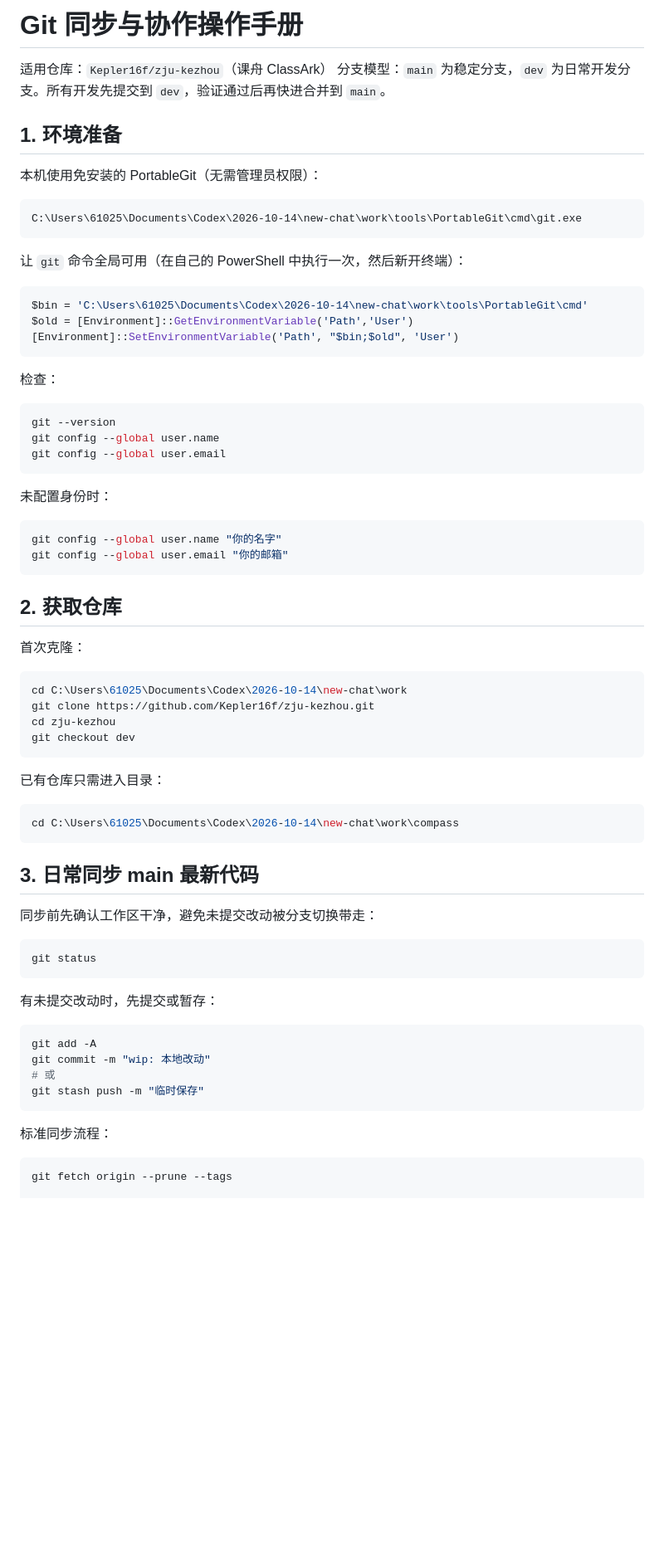
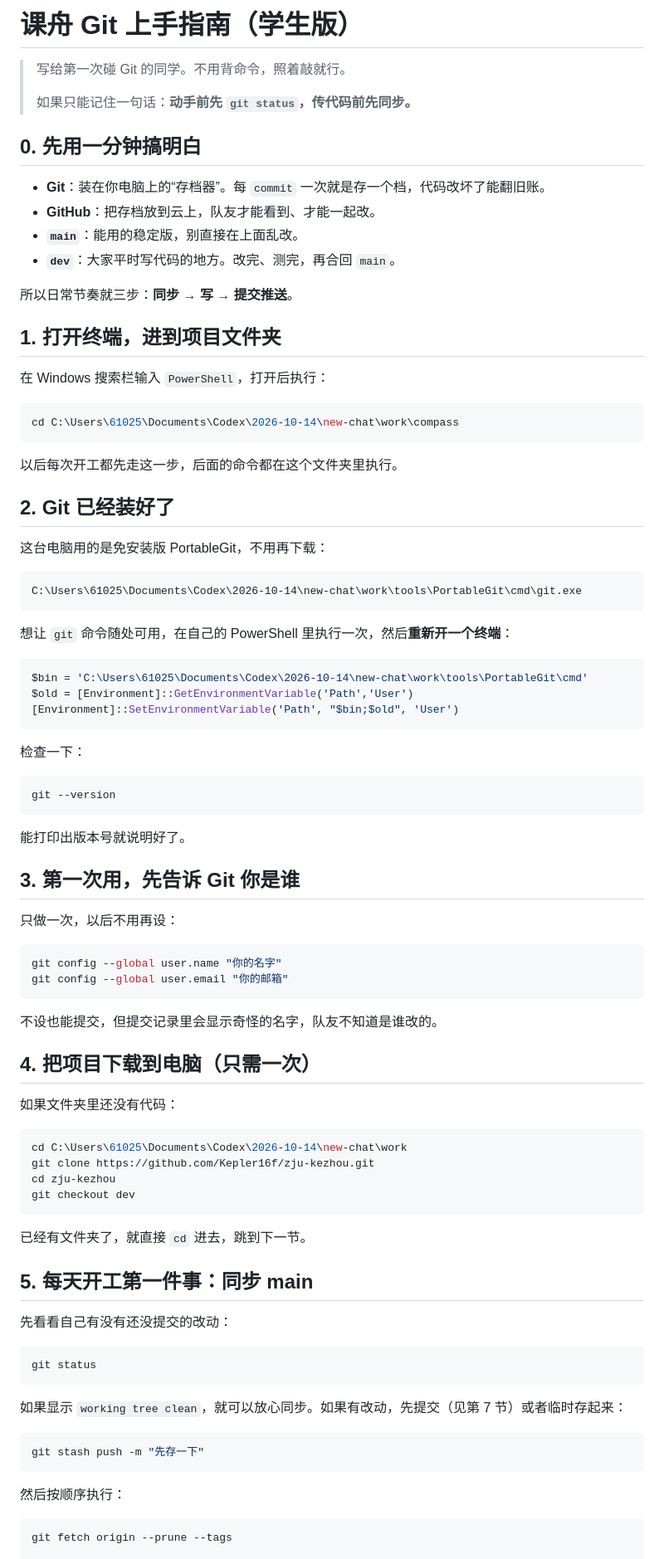
Before and after one commit to Kepler16f/zju-kezhou, a Markdown page: docs/Git同步与协作操作手册.md, the part around one of its changes. Shown at 83% size. GitHub-like rendering; blank space fills up the shorter version.

````diff
--- a/docs/Git同步与协作操作手册.md
+++ b/docs/Git同步与协作操作手册.md
@@ -1,17 +1,37 @@
-# Git 同步与协作操作手册
+# 课舟 Git 上手指南（学生版）
 
-适用仓库：`Kepler16f/zju-kezhou`（课舟 ClassArk）
-分支模型：`main` 为稳定分支，`dev` 为日常开发分支。所有开发先提交到 `dev`，验证通过后再快进合并到 `main`。
+> 写给第一次碰 Git 的同学。不用背命令，照着敲就行。
+>
+> 如果只能记住一句话：**动手前先 `git status`，传代码前先同步。**
 
-## 1. 环境准备
+## 0. 先用一分钟搞明白
 
-本机使用免安装的 PortableGit（无需管理员权限）：
+- **Git**：装在你电脑上的“存档器”。每 `commit` 一次就是存一个档，代码改坏了能翻旧账。
+- **GitHub**：把存档放到云上，队友才能看到、才能一起改。
+- **`main`**：能用的稳定版，别直接在上面乱改。
+- **`dev`**：大家平时写代码的地方。改完、测完，再合回 `main`。
+
+所以日常节奏就三步：**同步 → 写 → 提交推送**。
+
+## 1. 打开终端，进到项目文件夹
+
+在 Windows 搜索栏输入 `PowerShell`，打开后执行：
+
+```powershell
+cd C:\Users\61025\Documents\Codex\2026-10-14\new-chat\work\compass
+```
+
+以后每次开工都先走这一步，后面的命令都在这个文件夹里执行。
+
+## 2. Git 已经装好了
+
+这台电脑用的是免安装版 PortableGit，不用再下载：
 
 ```text
 C:\Users\61025\Documents\Codex\2026-10-14\new-chat\work\tools\PortableGit\cmd\git.exe
 ```
 
-让 `git` 命令全局可用（在自己的 PowerShell 中执行一次，然后新开终端）：
+想让 `git` 命令随处可用，在自己的 PowerShell 里执行一次，然后**重新开一个终端**：
 
 ```powershell
 $bin = 'C:\Users\61025\Documents\Codex\2026-10-14\new-chat\work\tools\PortableGit\cmd'
@@ -19,24 +39,28 @@ $old = [Environment]::GetEnvironmentVariable('Path','User')
 [Environment]::SetEnvironmentVariable('Path', "$bin;$old", 'User')
 ```
 
-检查：
+检查一下：
 
 ```powershell
 git --version
-git config --global user.name
-git config --global user.email
 ```
 
-未配置身份时：
+能打印出版本号就说明好了。
+
+## 3. 第一次用，先告诉 Git 你是谁
+
+只做一次，以后不用再设：
 
 ```powershell
 git config --global user.name "你的名字"
 git config --global user.email "你的邮箱"
 ```
 
-## 2. 获取仓库
+不设也能提交，但提交记录里会显示奇怪的名字，队友不知道是谁改的。
 
-首次克隆：
+## 4. 把项目下载到电脑（只需一次）
+
+如果文件夹里还没有代码：
 
 ```powershell
 cd C:\Users\61025\Documents\Codex\2026-10-14\new-chat\work
@@ -45,30 +69,23 @@ cd zju-kezhou
 git checkout dev
 ```
 
-已有仓库只需进入目录：
+已经有文件夹了，就直接 `cd` 进去，跳到下一节。
 
-```powershell
-cd C:\Users\61025\Documents\Codex\2026-10-14\new-chat\work\compass
-```
+## 5. 每天开工第一件事：同步 main
 
-## 3. 日常同步 main 最新代码
-
-同步前先确认工作区干净，避免未提交改动被分支切换带走：
+先看看自己有没有还没提交的改动：
 
 ```powershell
 git status
 ```
 
-有未提交改动时，先提交或暂存：
+如果显示 `working tree clean`，就可以放心同步。如果有改动，先提交（见第 7 节）或者临时存起来：
 
 ```powershell
-git add -A
-git commit -m "wip: 本地改动"
-# 或
-git stash push -m "临时保存"
+git stash push -m "先存一下"
 ```
 
-标准同步流程：
+然后按顺序执行：
 
 ```powershell
 git fetch origin --prune --tags
````
Also changed, not shown: other parts of docs/Git同步与协作操作手册.md (+98 -71 lines).
